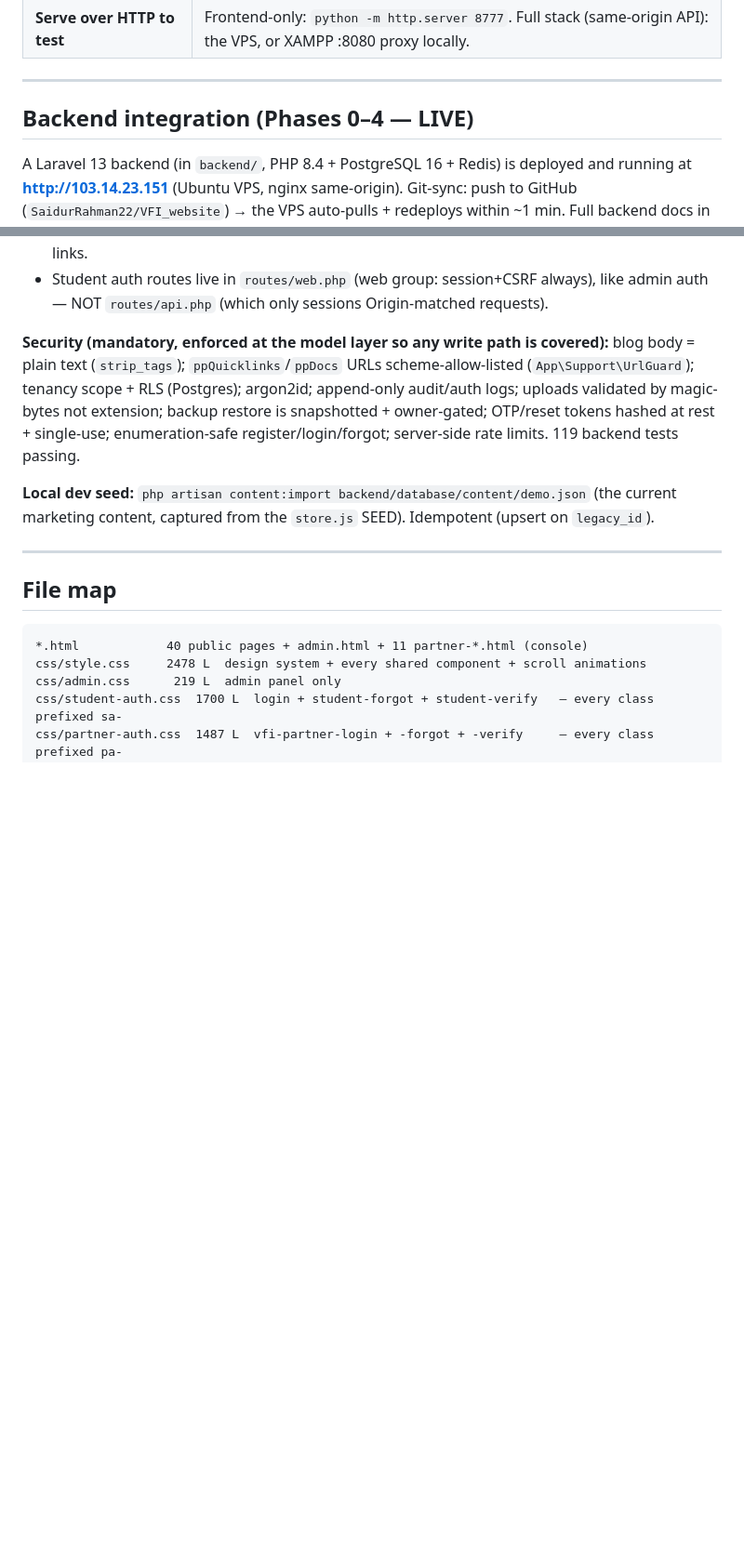
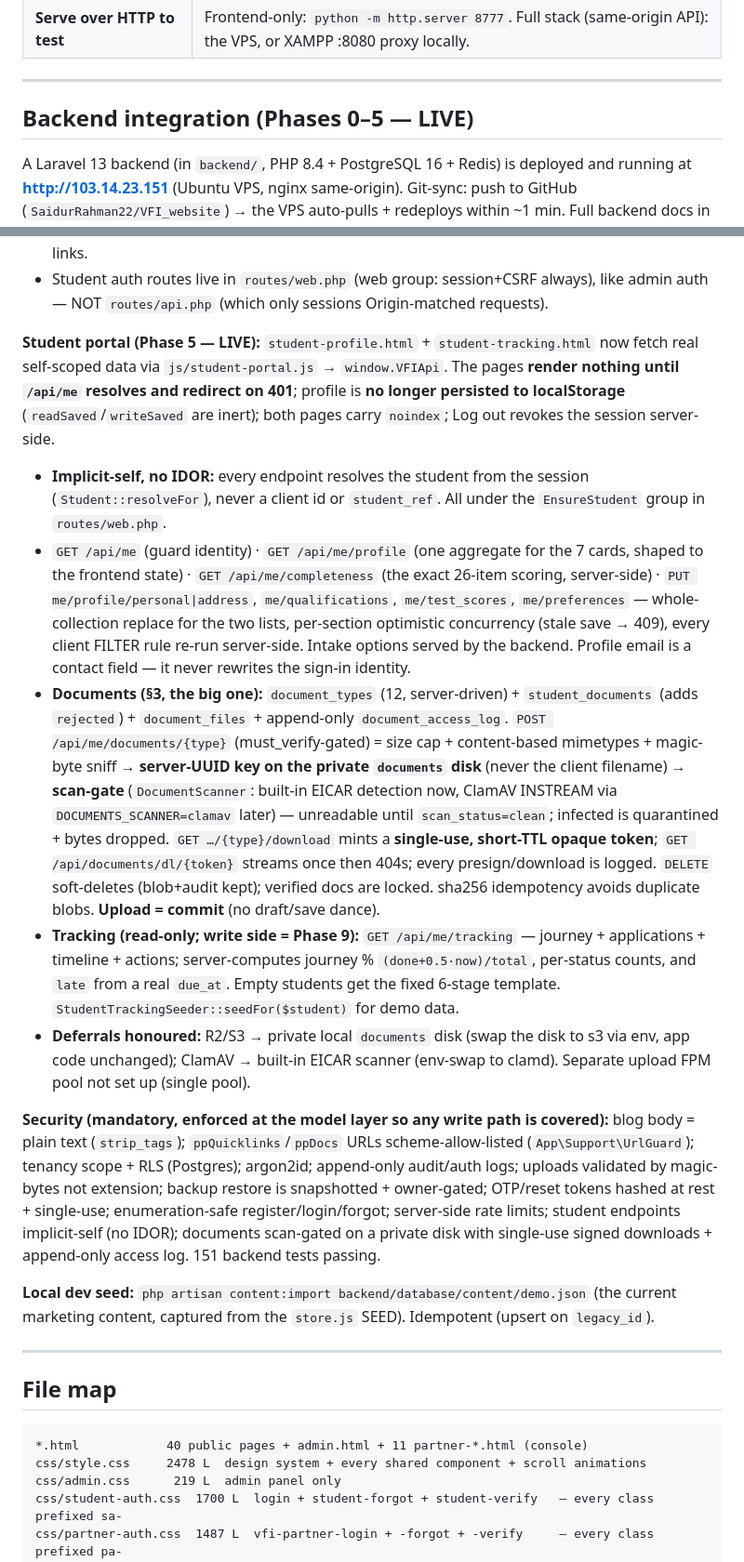
Before and after one commit to SaidurRahman22/VFI_website, a Markdown page: memory.md, 2 parts joined by grey strips. Shown at 93% size. Rendered like a GitHub page; blank space fills up the shorter version.

Commit message:
docs: record Phase 5 student portal (profile/documents/tracking) in memory.md
Co-Authored-By: Claude Opus 4.8 <noreply@anthropic.com>

```diff
--- a/memory.md
+++ b/memory.md
@@ -19,7 +19,7 @@ Read this **before** exploring. It replaces a repo-wide scan. `README.md` is for
 
 ---
 
-## Backend integration (Phases 0–4 — LIVE)
+## Backend integration (Phases 0–5 — LIVE)
 
 A Laravel 13 backend (in `backend/`, PHP 8.4 + PostgreSQL 16 + Redis) is deployed and running at **http://103.14.23.151** (Ubuntu VPS, nginx same-origin). Git-sync: push to GitHub (`SaidurRahman22/VFI_website`) → the VPS auto-pulls + redeploys within ~1 min. Full backend docs in `docs/`.
 
@@ -50,7 +50,14 @@ A Laravel 13 backend (in `backend/`, PHP 8.4 + PostgreSQL 16 + Redis) is deploye
 - **Email delivery is DEFERRED** (no domain/Postmark yet): mail uses the `log` driver, so OTP/reset codes land in `storage/logs/laravel.log`. Flip to Postmark with `MAIL_MAILER=postmark`+token once a domain + DKIM exist. **Also set `APP_URL`** (empty on the VPS) then — it's the host in reset links.
 - Student auth routes live in `routes/web.php` (web group: session+CSRF always), like admin auth — NOT `routes/api.php` (which only sessions Origin-matched requests).
 
-**Security (mandatory, enforced at the model layer so any write path is covered):** blog body = plain text (`strip_tags`); `ppQuicklinks`/`ppDocs` URLs scheme-allow-listed (`App\Support\UrlGuard`); tenancy scope + RLS (Postgres); argon2id; append-only audit/auth logs; uploads validated by magic-bytes not extension; backup restore is snapshotted + owner-gated; OTP/reset tokens hashed at rest + single-use; enumeration-safe register/login/forgot; server-side rate limits. 119 backend tests passing.
+**Student portal (Phase 5 — LIVE):** `student-profile.html` + `student-tracking.html` now fetch real self-scoped data via `js/student-portal.js` → `window.VFIApi`. The pages **render nothing until `/api/me` resolves and redirect on 401**; profile is **no longer persisted to localStorage** (`readSaved`/`writeSaved` are inert); both pages carry `noindex`; Log out revokes the session server-side.
+- **Implicit-self, no IDOR:** every endpoint resolves the student from the session (`Student::resolveFor`), never a client id or `student_ref`. All under the `EnsureStudent` group in `routes/web.php`.
+- `GET /api/me` (guard identity) · `GET /api/me/profile` (one aggregate for the 7 cards, shaped to the frontend state) · `GET /api/me/completeness` (the exact 26-item scoring, server-side) · `PUT me/profile/personal|address`, `me/qualifications`, `me/test_scores`, `me/preferences` — whole-collection replace for the two lists, per-section optimistic concurrency (stale save → 409), every client FILTER rule re-run server-side. Intake options served by the backend. Profile email is a contact field — it never rewrites the sign-in identity.
+- **Documents (§3, the big one):** `document_types` (12, server-driven) + `student_documents` (adds `rejected`) + `document_files` + append-only `document_access_log`. `POST /api/me/documents/{type}` (must_verify-gated) = size cap + content-based mimetypes + magic-byte sniff → **server-UUID key on the private `documents` disk** (never the client filename) → **scan-gate** (`DocumentScanner`: built-in EICAR detection now, ClamAV INSTREAM via `DOCUMENTS_SCANNER=clamav` later) — unreadable until `scan_status=clean`; infected is quarantined + bytes dropped. `GET …/{type}/download` mints a **single-use, short-TTL opaque token**; `GET /api/documents/dl/{token}` streams once then 404s; every presign/download is logged. `DELETE` soft-deletes (blob+audit kept); verified docs are locked. sha256 idempotency avoids duplicate blobs. **Upload = commit** (no draft/save dance).
+- **Tracking (read-only; write side = Phase 9):** `GET /api/me/tracking` — journey + applications + timeline + actions; server-computes journey % `(done+0.5·now)/total`, per-status counts, and `late` from a real `due_at`. Empty students get the fixed 6-stage template. `StudentTrackingSeeder::seedFor($student)` for demo data.
+- **Deferrals honoured:** R2/S3 → private local `documents` disk (swap the disk to s3 via env, app code unchanged); ClamAV → built-in EICAR scanner (env-swap to clamd). Separate upload FPM pool not set up (single pool).
+
+**Security (mandatory, enforced at the model layer so any write path is covered):** blog body = plain text (`strip_tags`); `ppQuicklinks`/`ppDocs` URLs scheme-allow-listed (`App\Support\UrlGuard`); tenancy scope + RLS (Postgres); argon2id; append-only audit/auth logs; uploads validated by magic-bytes not extension; backup restore is snapshotted + owner-gated; OTP/reset tokens hashed at rest + single-use; enumeration-safe register/login/forgot; server-side rate limits; student endpoints implicit-self (no IDOR); documents scan-gated on a private disk with single-use signed downloads + append-only access log. 151 backend tests passing.
 
 **Local dev seed:** `php artisan content:import backend/database/content/demo.json` (the current marketing content, captured from the `store.js` SEED). Idempotent (upsert on `legacy_id`).
 
```
